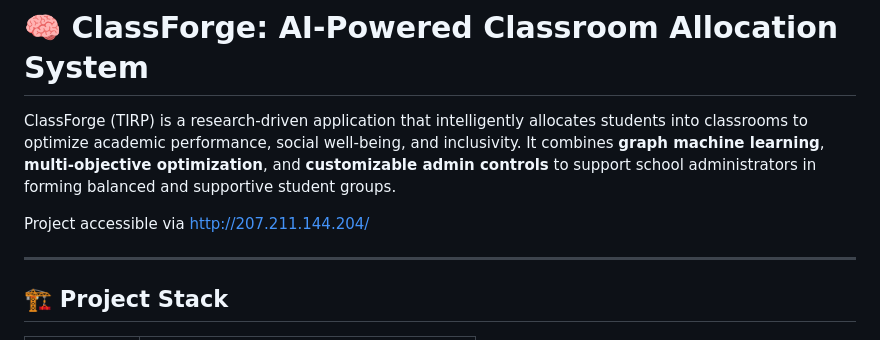
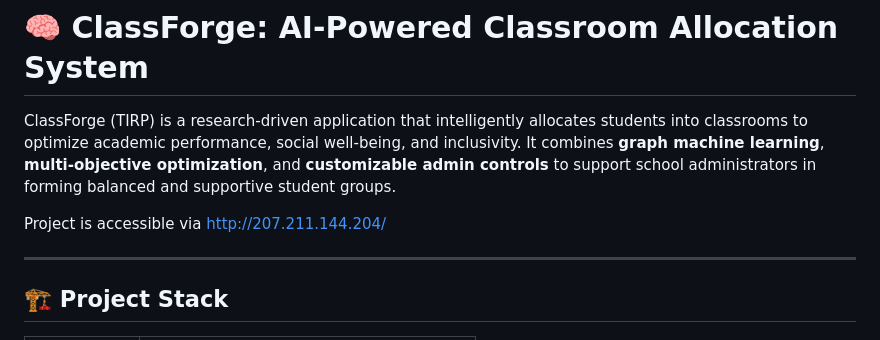
Before and after one commit to thinganhado/TIRP_ClassForge, a Markdown page: README.md, the part around the change. GitHub-like rendering.

```diff
--- a/README.md
+++ b/README.md
@@ -2,7 +2,7 @@
 
 ClassForge (TIRP) is a research-driven application that intelligently allocates students into classrooms to optimize academic performance, social well-being, and inclusivity. It combines **graph machine learning**, **multi-objective optimization**, and **customizable admin controls** to support school administrators in forming balanced and supportive student groups.
 
-Project accessible via http://207.211.144.204/
+Project is accessible via http://207.211.144.204/
 
 ---
 
```
